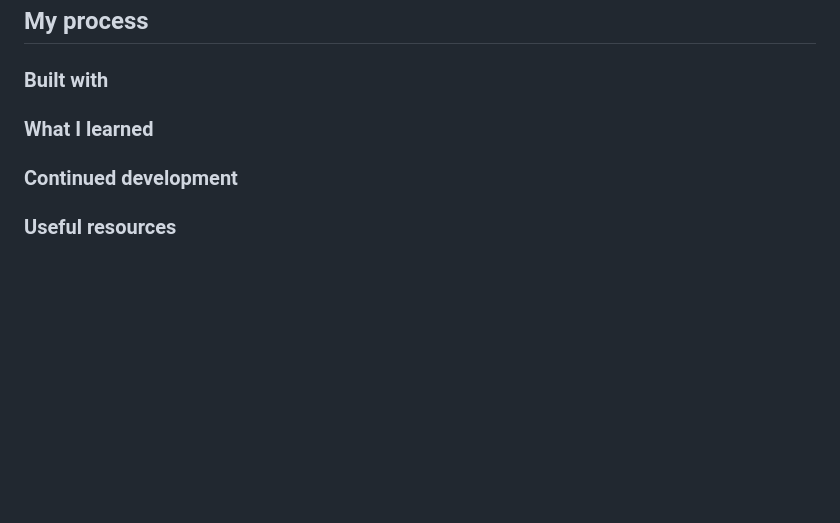
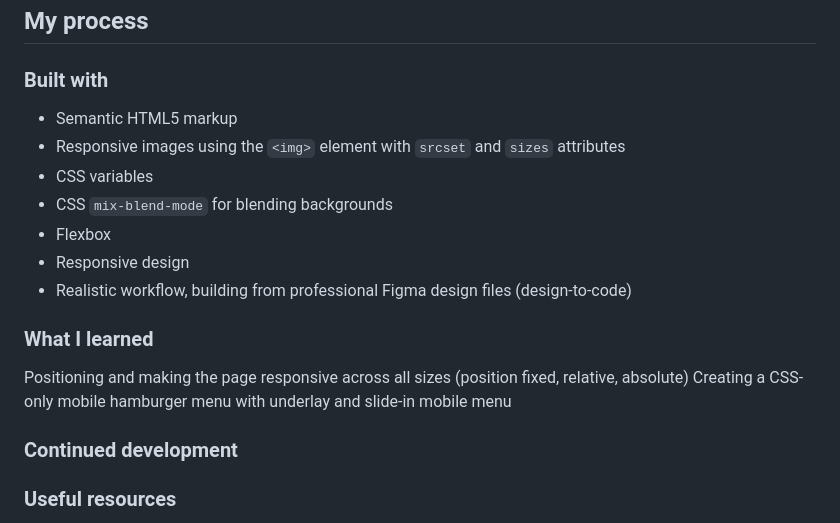
Before and after one commit to rileydevdzn/sass-tech-doc, a Markdown page: README.md, the part around the change. Rendered like a GitHub page; blank space fills up the shorter version.

```diff
--- a/README.md
+++ b/README.md
@@ -45,11 +45,19 @@
 
 ### Built with
 
+- Semantic HTML5 markup
+- Responsive images using the `<img>` element with `srcset` and `sizes` attributes
+- CSS variables
+- CSS `mix-blend-mode` for blending backgrounds
+- Flexbox
+- Responsive design
+- Realistic workflow, building from professional Figma design files (design-to-code)
 
 
 ### What I learned
 
-
+Positioning and making the page responsive across all sizes (position fixed, relative, absolute)
+Creating a CSS-only mobile hamburger menu with underlay and slide-in mobile menu
 
 ### Continued development
 
```
Also changed, not shown: sass techdoc.png (added), techdoc mobile-closed.png (added), techdoc mobile-open.png (added), 4 other files.
